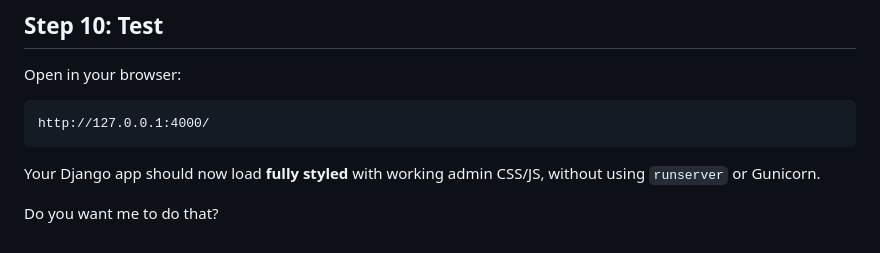
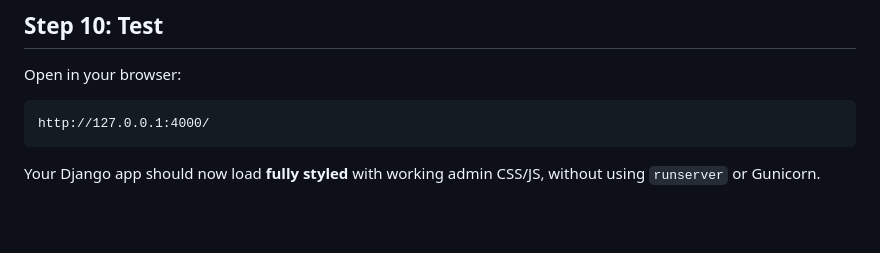
Before and after one commit to padiks/book-library-django, a Markdown page: run-django-with-apache.md, the part around the change. GitHub-like rendering; blank space fills up the shorter version.

````diff
--- a/run-django-with-apache.md
+++ b/run-django-with-apache.md
@@ -174,5 +174,3 @@ http://127.0.0.1:4000/
 ```
 
 Your Django app should now load **fully styled** with working admin CSS/JS, without using `runserver` or Gunicorn.
-
-Do you want me to do that?
````
